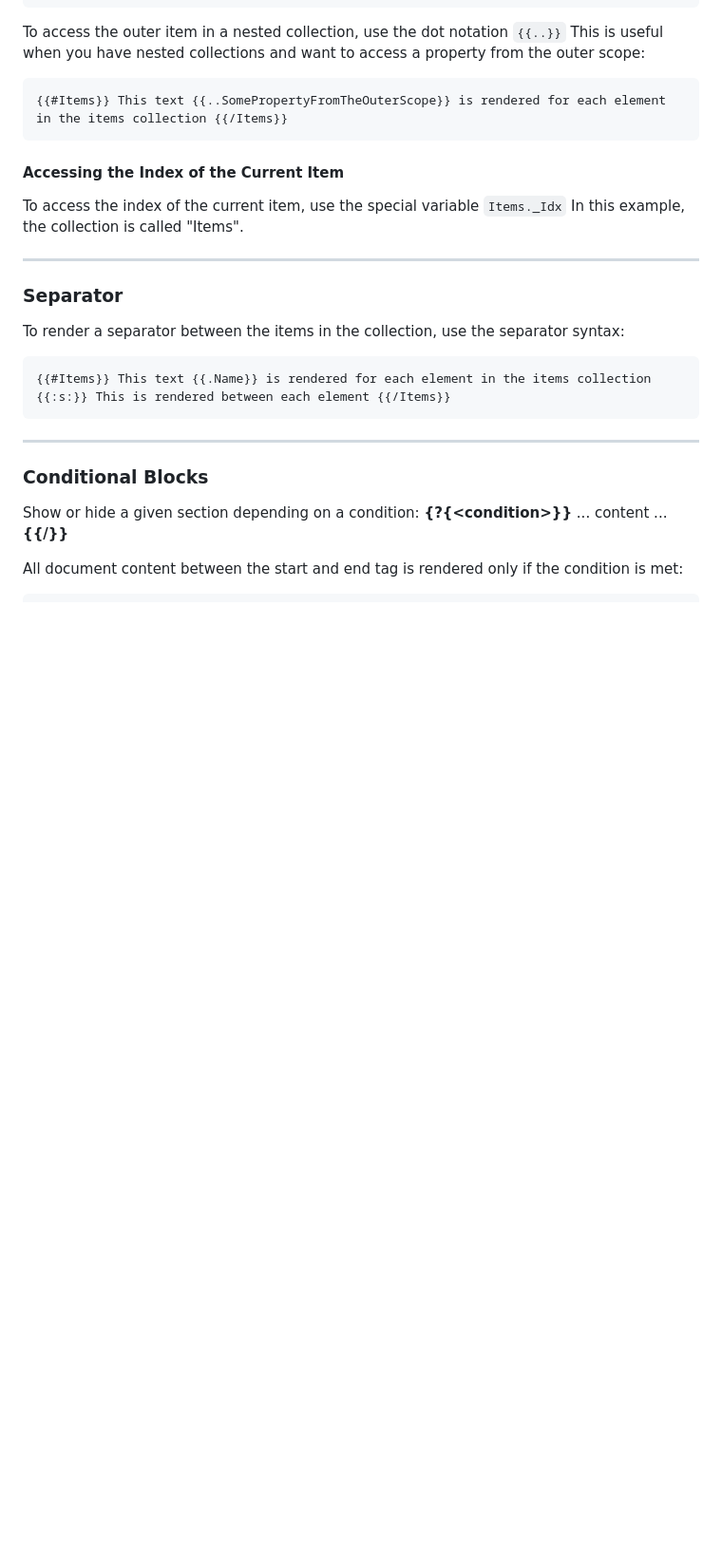
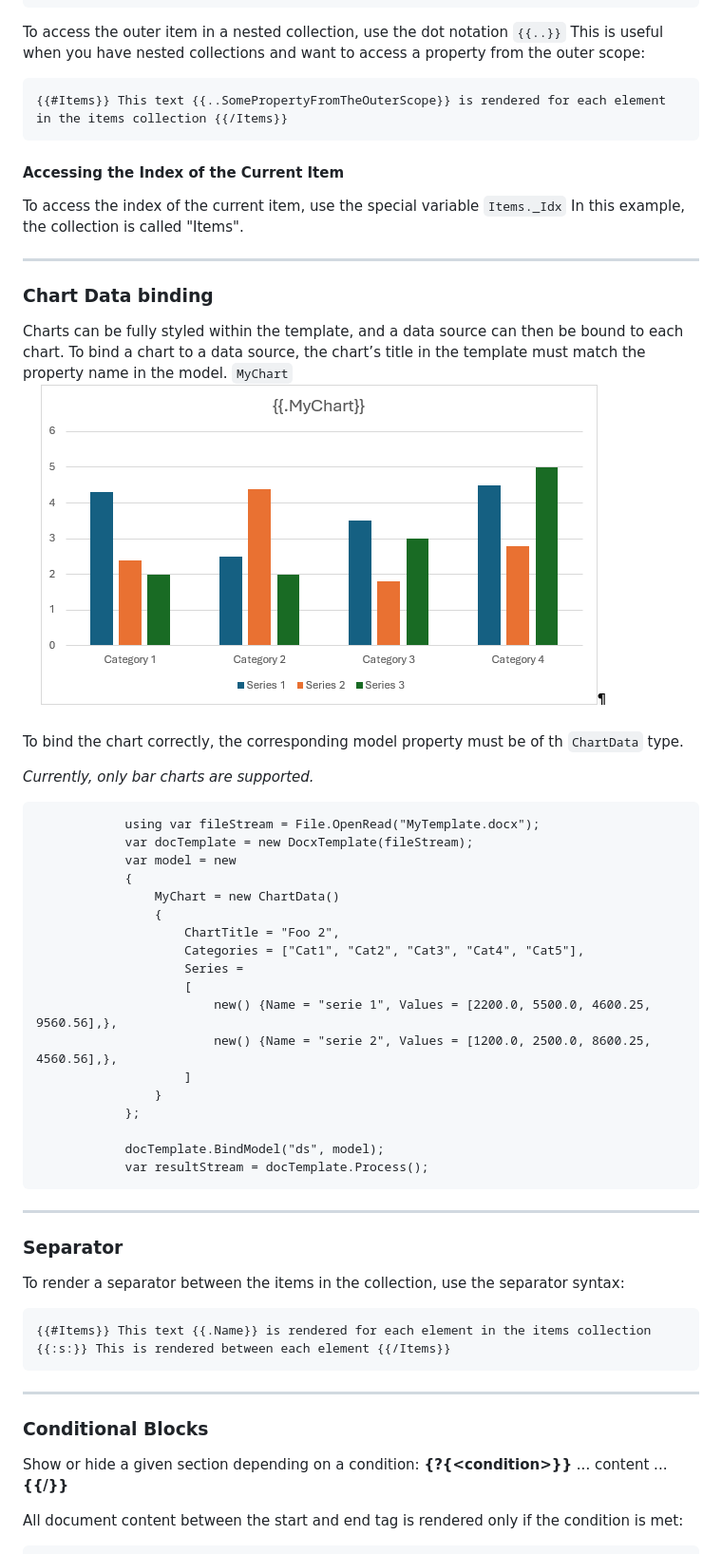
Before and after one commit to Amberg/DocxTemplater, a Markdown page: README.md, the part around the change. Shown at 95% size. Drawn GitHub-style; pictures changed too: docs/chartTemplate.png (added); blank space fills up the shorter version.

Commit message:
Add Chart support to README.md

````diff
--- a/README.md
+++ b/README.md
@@ -131,6 +131,38 @@ To access the outer item in a nested collection, use the dot notation `{{..}}` T
 #### Accessing the Index of the Current Item
 
 To access the index of the current item, use the special variable `Items._Idx` In this example, the collection is called "Items".
+
+---
+### Chart Data binding
+
+Charts can be fully styled within the template, and a data source can then be bound to each chart.
+To bind a chart to a data source, the chart’s title in the template must match the property name in the model. `MyChart`
+![alt text](docs/chartTemplate.png)
+
+To bind the chart correctly, the corresponding model property must be of th `ChartData` type.
+
+*Currently, only bar charts are supported.*
+
+```
+            using var fileStream = File.OpenRead("MyTemplate.docx");
+            var docTemplate = new DocxTemplate(fileStream);
+            var model = new
+            {
+                MyChart = new ChartData()
+                {
+                    ChartTitle = "Foo 2",
+                    Categories = ["Cat1", "Cat2", "Cat3", "Cat4", "Cat5"],
+                    Series =
+                    [
+                        new() {Name = "serie 1", Values = [2200.0, 5500.0, 4600.25, 9560.56],},
+                        new() {Name = "serie 2", Values = [1200.0, 2500.0, 8600.25, 4560.56],},
+                    ]
+                }
+            };
+
+            docTemplate.BindModel("ds", model);
+            var resultStream = docTemplate.Process();
+```
 
 ---
 ### Separator
````
